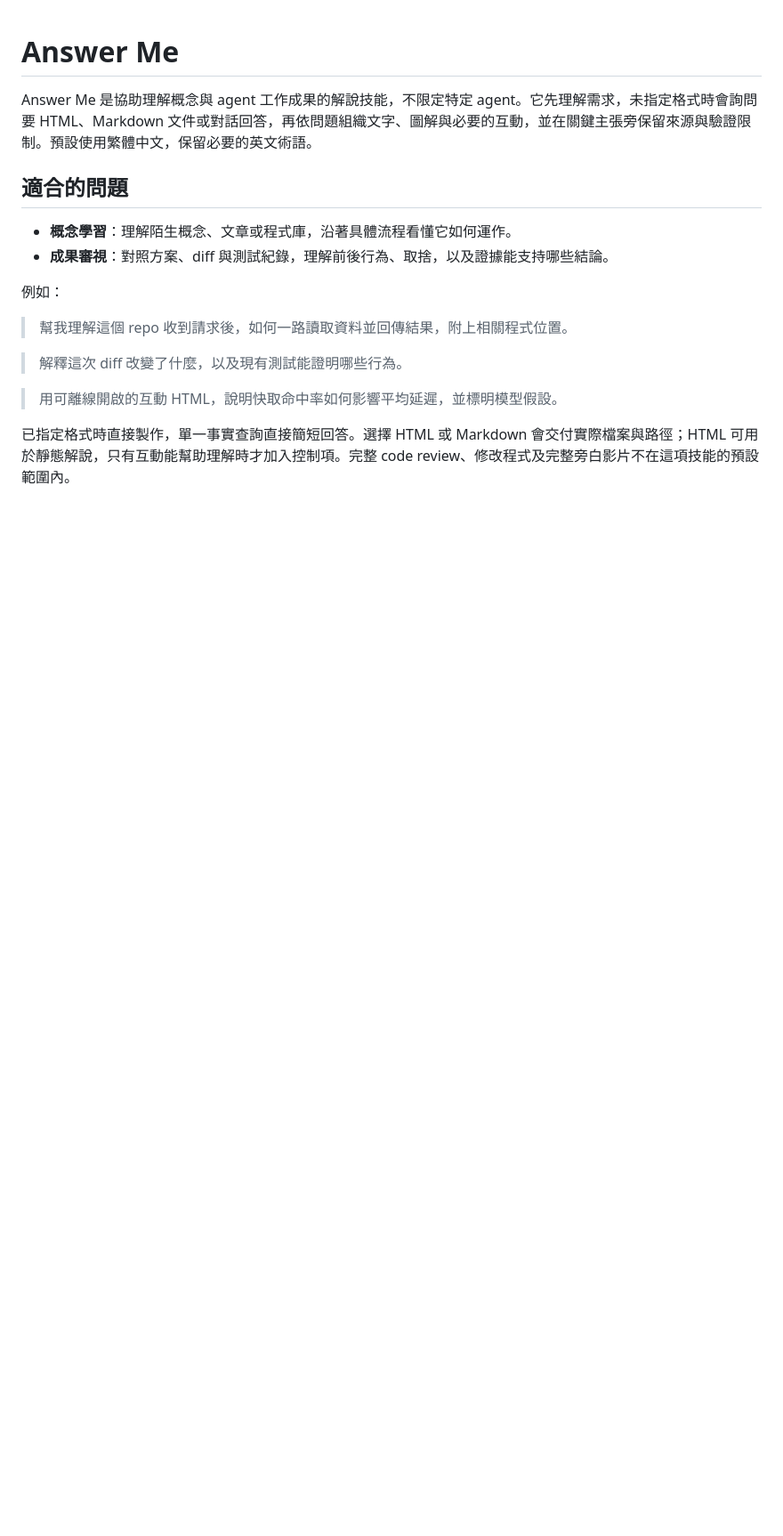
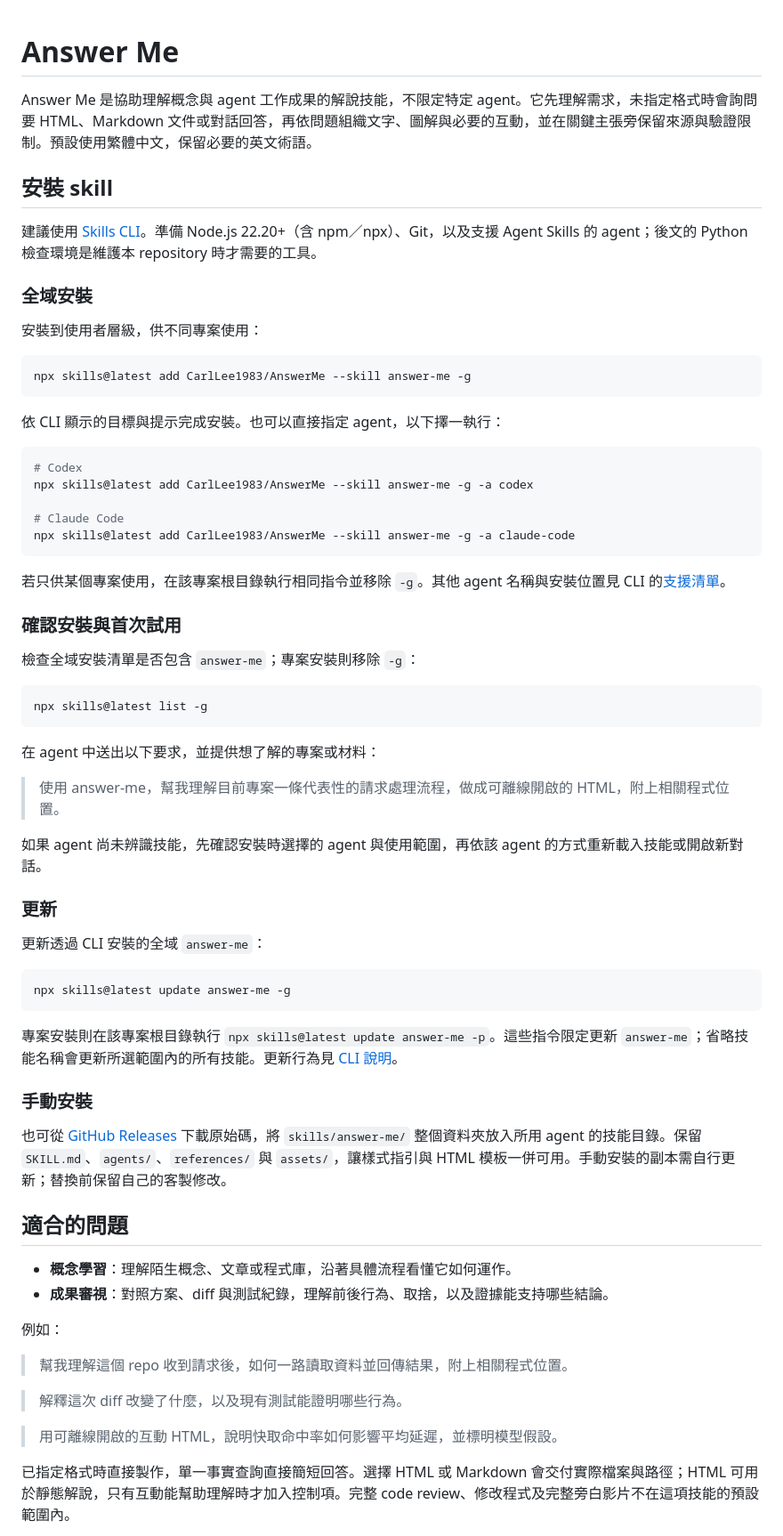
Before and after one commit to CarlLee1983/AnswerMe, a Markdown page: README.md, the part around the change. Shown at 89% size. GitHub-like rendering; blank space fills up the shorter version.

Commit message:
docs: add skill installation and update instructions

````diff
--- a/README.md
+++ b/README.md
@@ -1,6 +1,58 @@
 # Answer Me
 
 Answer Me 是協助理解概念與 agent 工作成果的解說技能，不限定特定 agent。它先理解需求，未指定格式時會詢問要 HTML、Markdown 文件或對話回答，再依問題組織文字、圖解與必要的互動，並在關鍵主張旁保留來源與驗證限制。預設使用繁體中文，保留必要的英文術語。
+
+## 安裝 skill
+
+建議使用 [Skills CLI](https://github.com/vercel-labs/skills#install-a-skill)。準備 Node.js 22.20+（含 npm／npx）、Git，以及支援 Agent Skills 的 agent；後文的 Python 檢查環境是維護本 repository 時才需要的工具。
+
+### 全域安裝
+
+安裝到使用者層級，供不同專案使用：
+
+```sh
+npx skills@latest add CarlLee1983/AnswerMe --skill answer-me -g
+```
+
+依 CLI 顯示的目標與提示完成安裝。也可以直接指定 agent，以下擇一執行：
+
+```sh
+# Codex
+npx skills@latest add CarlLee1983/AnswerMe --skill answer-me -g -a codex
+
+# Claude Code
+npx skills@latest add CarlLee1983/AnswerMe --skill answer-me -g -a claude-code
+```
+
+若只供某個專案使用，在該專案根目錄執行相同指令並移除 `-g`。其他 agent 名稱與安裝位置見 CLI 的[支援清單](https://github.com/vercel-labs/skills#supported-agents)。
+
+### 確認安裝與首次試用
+
+檢查全域安裝清單是否包含 `answer-me`；專案安裝則移除 `-g`：
+
+```sh
+npx skills@latest list -g
+```
+
+在 agent 中送出以下要求，並提供想了解的專案或材料：
+
+> 使用 answer-me，幫我理解目前專案一條代表性的請求處理流程，做成可離線開啟的 HTML，附上相關程式位置。
+
+如果 agent 尚未辨識技能，先確認安裝時選擇的 agent 與使用範圍，再依該 agent 的方式重新載入技能或開啟新對話。
+
+### 更新
+
+更新透過 CLI 安裝的全域 `answer-me`：
+
+```sh
+npx skills@latest update answer-me -g
+```
+
+專案安裝則在該專案根目錄執行 `npx skills@latest update answer-me -p`。這些指令限定更新 `answer-me`；省略技能名稱會更新所選範圍內的所有技能。更新行為見 [CLI 說明](https://github.com/vercel-labs/skills#skills-update)。
+
+### 手動安裝
+
+也可從 [GitHub Releases](https://github.com/CarlLee1983/AnswerMe/releases) 下載原始碼，將 `skills/answer-me/` 整個資料夾放入所用 agent 的技能目錄。保留 `SKILL.md`、`agents/`、`references/` 與 `assets/`，讓樣式指引與 HTML 模板一併可用。手動安裝的副本需自行更新；替換前保留自己的客製修改。
 
 ## 適合的問題
 
````
